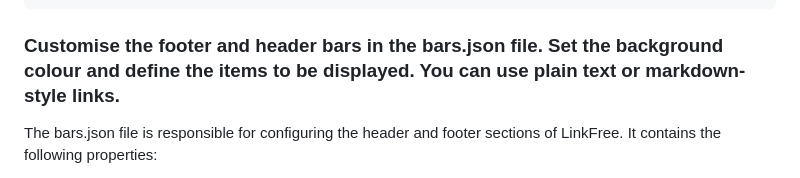
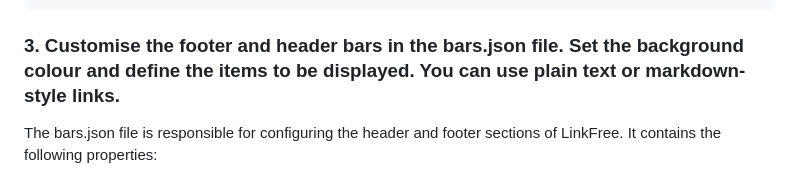
Before and after one commit to StrawbethyMilkshake/OpenLinkway, a Markdown page: README.md, the part around the change. Drawn GitHub-style.

````diff
--- a/README.md
+++ b/README.md
@@ -80,7 +80,7 @@ Example usage:
 ]
 ```
 
-### Customise the footer and header bars in the bars.json file. Set the background colour and define the items to be displayed. You can use plain text or markdown-style links.
+### 3. Customise the footer and header bars in the bars.json file. Set the background colour and define the items to be displayed. You can use plain text or markdown-style links.
 The bars.json file is responsible for configuring the header and footer sections of LinkFree. It contains the following properties:
 
  - header: An object representing the header bar configuration.
````
